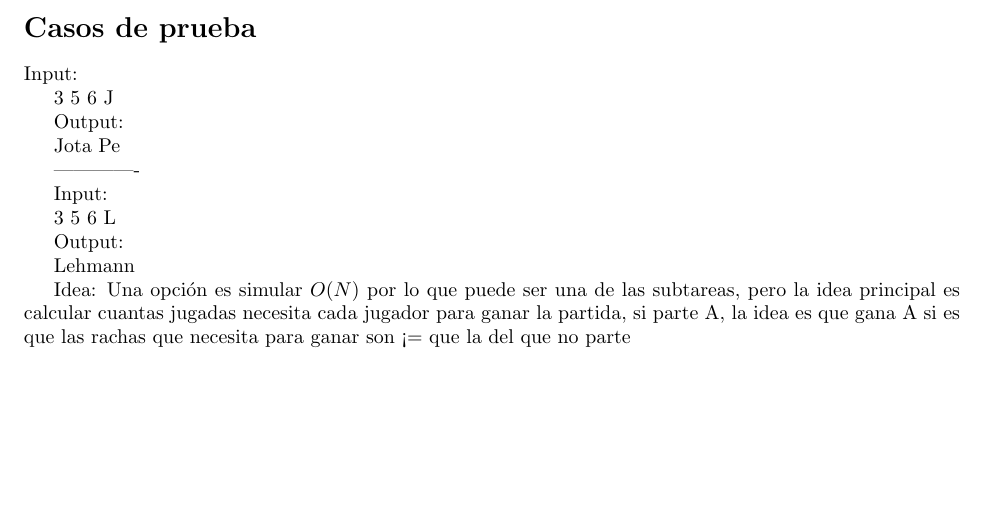
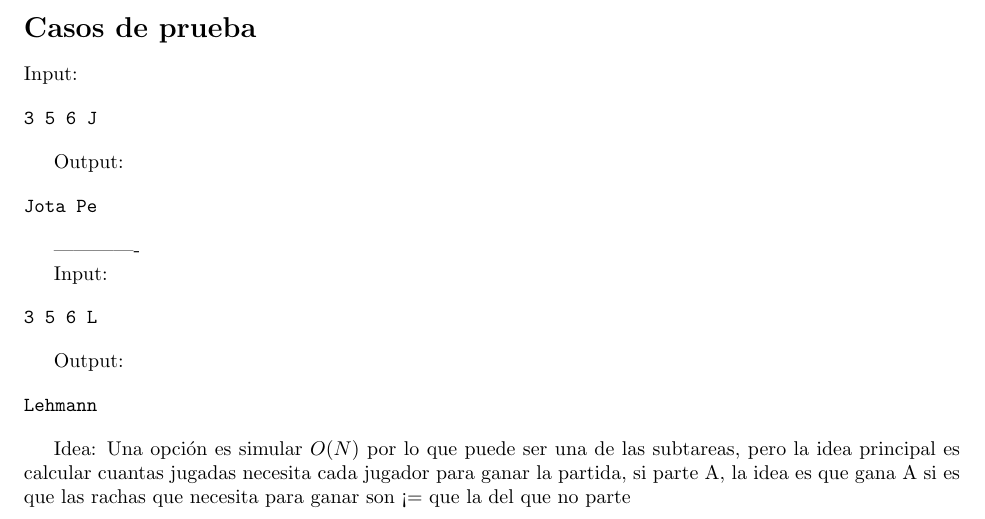
Before and after one commit to NinasPro/2015-10-Regional, a LaTeX document (drafts/ping-pong/statement.tex): part of the page, cut so that both start at the same text, the shorter picture padded with empty space. Compiled offline with pdfLaTeX.

Commit message:
Fixing verbatim

```diff
--- a/drafts/ping-pong/statement.tex
+++ b/drafts/ping-pong/statement.tex
@@ -27,21 +27,29 @@ Imprima en una linea ``Jota Pe'' sin comillas o ``Lehmann'' dependiendo de quien
 
 Input:
 
+\begin{verbatim}
 3 5 6 J
+\end{verbatim}
 
 Output:
 
+\begin{verbatim}
 Jota Pe
+\end{verbatim}
 
 -------------
 
 Input:
 
+\begin{verbatim}
 3 5 6 L
+\end{verbatim}
 
 Output:
 
+\begin{verbatim}
 Lehmann
+\end{verbatim}
 
 Idea: Una opción es simular $O(N)$ por lo que puede ser una de las subtareas, pero la idea principal es calcular cuantas jugadas necesita cada jugador
 para ganar la partida, si parte A, la idea es que gana A si es que las rachas que necesita para ganar son <= que la del que no parte
```
Also changed, not shown: drafts/basket/statement.tex (+5 -0 lines), drafts/basket/statement.pdf, drafts/ping-pong/statement.pdf.
